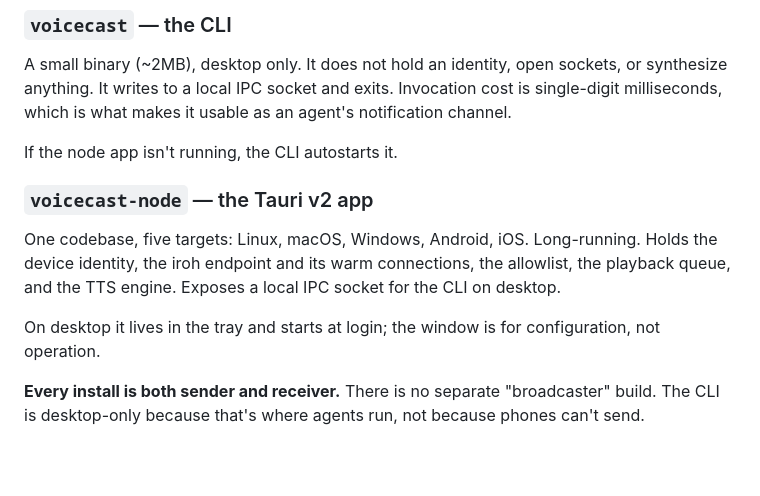
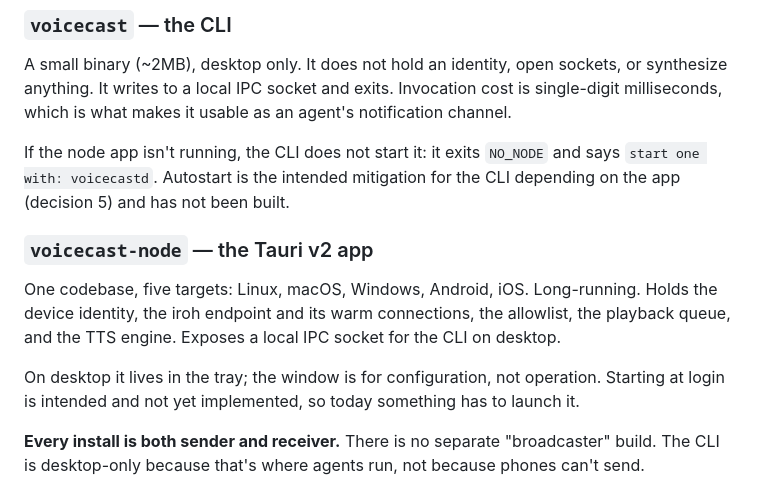
Before and after one commit to clispeak/clispeak, a Markdown page: docs/architecture.md, the part around one of its changes. GitHub-like rendering; blank space fills up the shorter version.

```diff
--- a/docs/architecture.md
+++ b/docs/architecture.md
@@ -47,7 +47,9 @@ sockets, or synthesize anything. It writes to a local IPC socket and exits.
 Invocation cost is single-digit milliseconds, which is what makes it usable
 as an agent's notification channel.
 
-If the node app isn't running, the CLI autostarts it.
+If the node app isn't running, the CLI does not start it: it exits `NO_NODE`
+and says `start one with: voicecastd`. Autostart is the intended mitigation
+for the CLI depending on the app (decision 5) and has not been built.
 
 ### `voicecast-node` — the Tauri v2 app
 
@@ -56,8 +58,9 @@ Holds the device identity, the iroh endpoint and its warm connections, the
 allowlist, the playback queue, and the TTS engine. Exposes a local IPC socket
 for the CLI on desktop.
 
-On desktop it lives in the tray and starts at login; the window is for
-configuration, not operation.
+On desktop it lives in the tray; the window is for configuration, not
+operation. Starting at login is intended and not yet implemented, so today
+something has to launch it.
 
 **Every install is both sender and receiver.** There is no separate
 "broadcaster" build. The CLI is desktop-only because that's where agents run,
```
Also changed, not shown: other parts of docs/architecture.md (+41 -8 lines).
